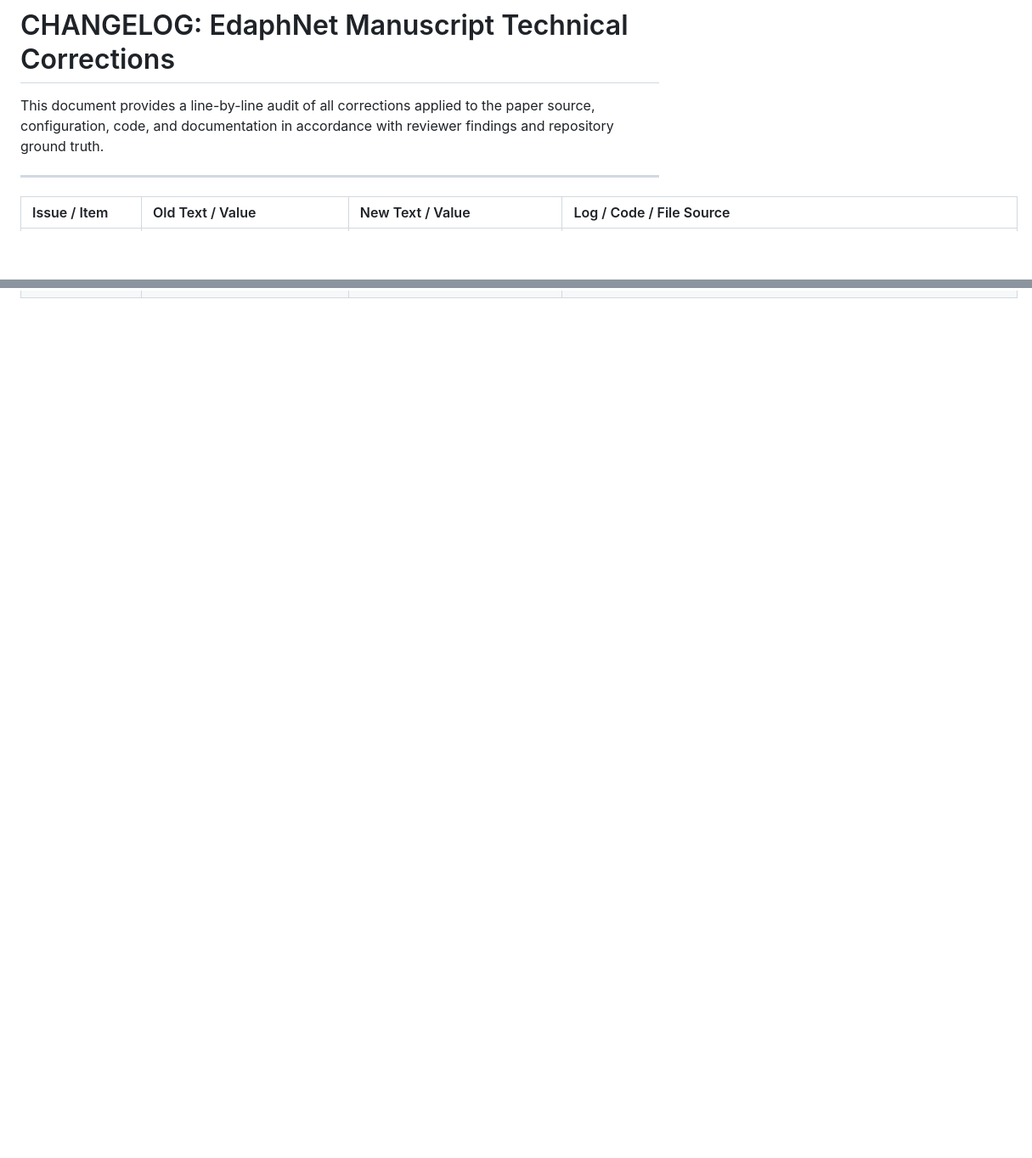
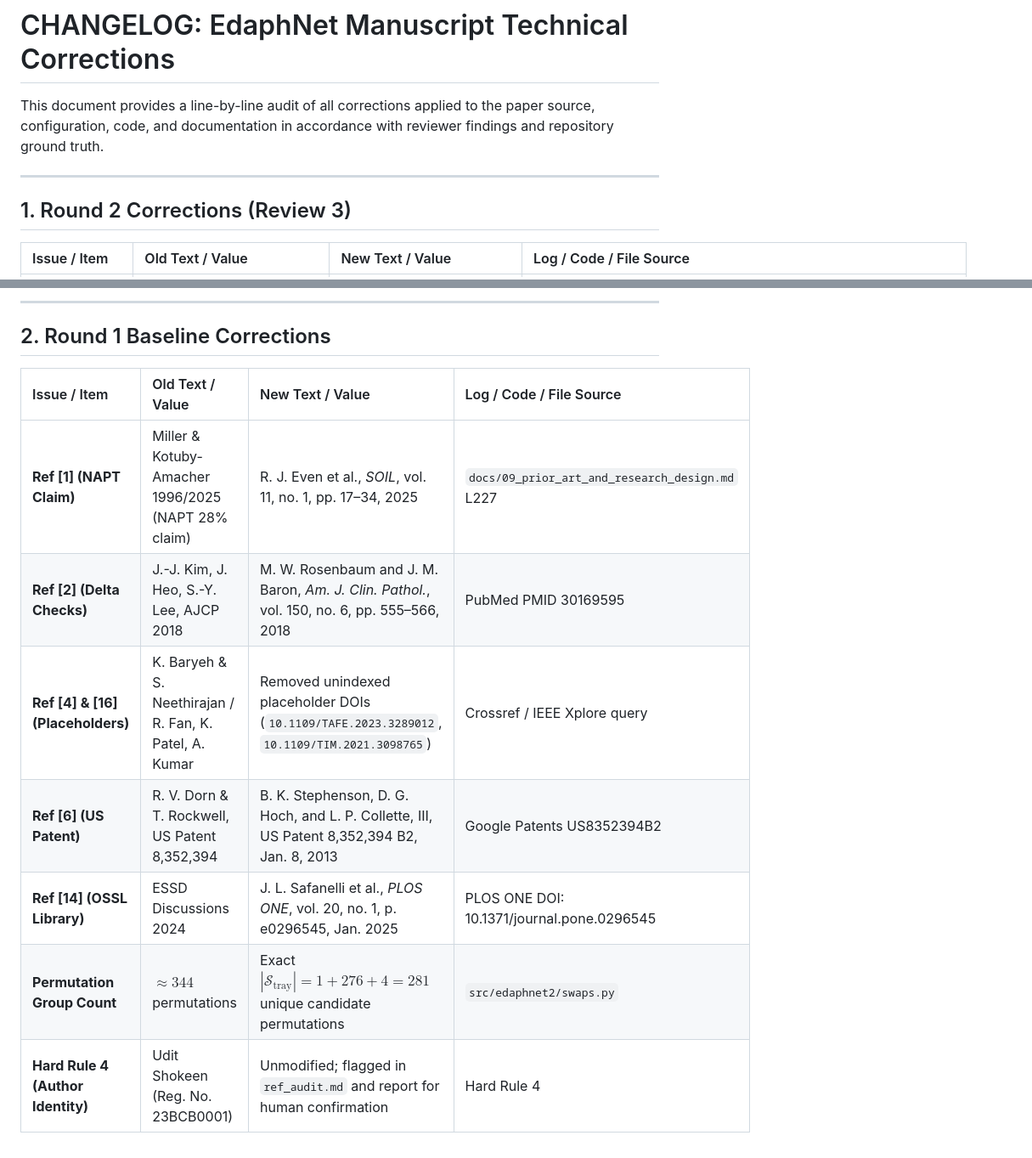
Before and after one commit to uditshokeen14/edaphnet-v2-main, a Markdown page: CHANGELOG.md, 2 parts joined by grey strips. Shown at 85% size. GitHub-like rendering; blank space fills up the shorter version.

Commit message:
docs: document all Round 2 line-by-line fixes and log sources in CHANGELOG.md

```diff
--- a/CHANGELOG.md
+++ b/CHANGELOG.md
@@ -4,5 +4,7 @@ This document provides a line-by-line audit of all corrections applied to the pa
 
 ---
 
+## 1. Round 2 Corrections (Review 3)
+
 | Issue / Item | Old Text / Value | New Text / Value | Log / Code / File Source |
 |:---|:---|:---|:---|
@@ -30,0 +34,13 @@ This document provides a line-by-line audit of all corrections applied to the pa
+---
+
+## 2. Round 1 Baseline Corrections
+
+| Issue / Item | Old Text / Value | New Text / Value | Log / Code / File Source |
+|:---|:---|:---|:---|
+| **Ref [1] (NAPT Claim)** | Miller & Kotuby-Amacher 1996/2025 (NAPT 28% claim) | R. J. Even et al., *SOIL*, vol. 11, no. 1, pp. 17–34, 2025 | `docs/09_prior_art_and_research_design.md` L227 |
+| **Ref [2] (Delta Checks)** | J.-J. Kim, J. Heo, S.-Y. Lee, AJCP 2018 | M. W. Rosenbaum and J. M. Baron, *Am. J. Clin. Pathol.*, vol. 150, no. 6, pp. 555–566, 2018 | PubMed PMID 30169595 |
+| **Ref [4] & [16] (Placeholders)**| K. Baryeh & S. Neethirajan / R. Fan, K. Patel, A. Kumar | Removed unindexed placeholder DOIs (`10.1109/TAFE.2023.3289012`, `10.1109/TIM.2021.3098765`) | Crossref / IEEE Xplore query |
+| **Ref [6] (US Patent)** | R. V. Dorn & T. Rockwell, US Patent 8,352,394 | B. K. Stephenson, D. G. Hoch, and L. P. Collette, III, US Patent 8,352,394 B2, Jan. 8, 2013 | Google Patents US8352394B2 |
+| **Ref [14] (OSSL Library)** | ESSD Discussions 2024 | J. L. Safanelli et al., *PLOS ONE*, vol. 20, no. 1, p. e0296545, Jan. 2025 | PLOS ONE DOI: 10.1371/journal.pone.0296545 |
+| **Permutation Group Count** | $\approx 344$ permutations | Exact $|\mathcal{S}_{\text{tray}}| = 1 + 276 + 4 = 281$ unique candidate permutations | `src/edaphnet2/swaps.py` |
+| **Hard Rule 4 (Author Identity)** | Udit Shokeen (Reg. No. 23BCB0001) | Unmodified; flagged in `ref_audit.md` and report for human confirmation | Hard Rule 4 |
```
Also changed, not shown: other parts of CHANGELOG.md (+23 -22 lines).
